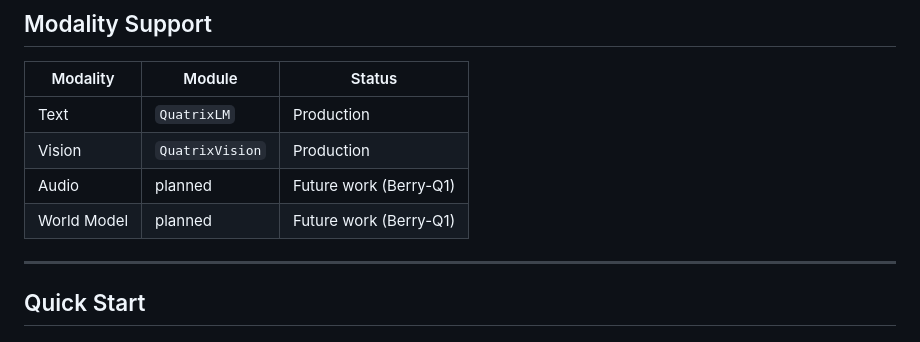
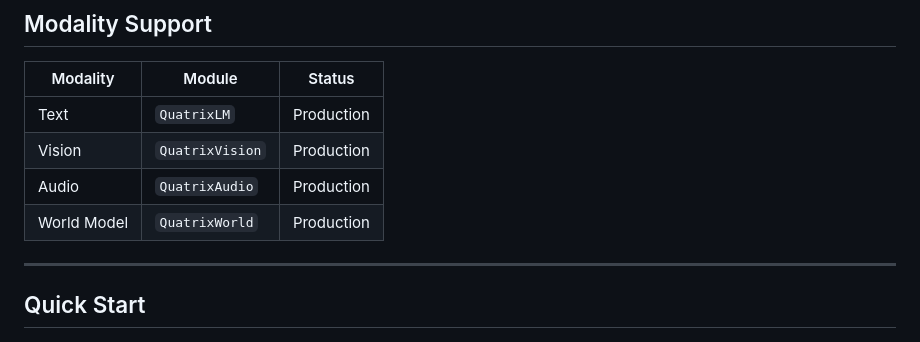
Before and after one commit to Abd0r/quatrix, a Markdown page: README.md, the part around the change. Drawn GitHub-style.

Commit message:
Fix modality table: Audio and World Model are implemented

```diff
--- a/README.md
+++ b/README.md
@@ -62,8 +62,8 @@ QuatrixVision (image encoder)
 |----------|--------|--------|
 | Text | `QuatrixLM` | Production |
 | Vision | `QuatrixVision` | Production |
-| Audio | planned | Future work (Berry-Q1) |
-| World Model | planned | Future work (Berry-Q1) |
+| Audio | `QuatrixAudio` | Production |
+| World Model | `QuatrixWorld` | Production |
 
 ---
 
```
